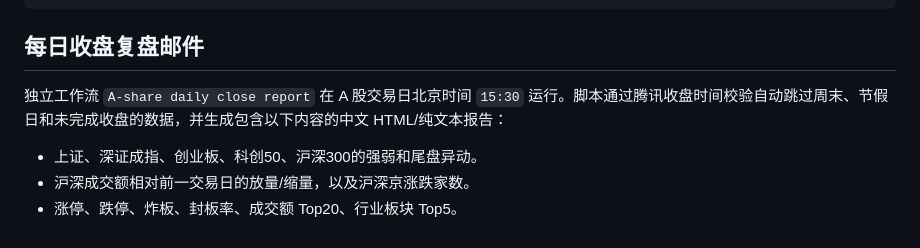
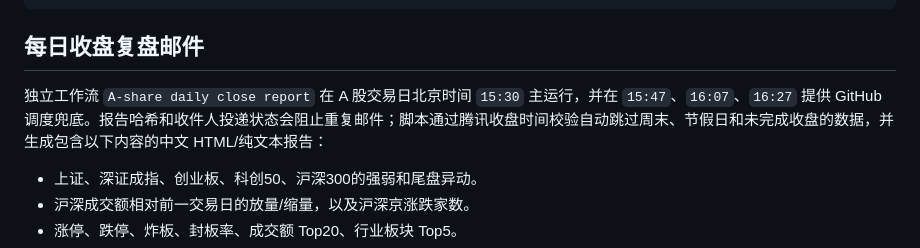
Before and after one commit to huyuyua/myfirstproject, a Markdown page: README.md, the part around the change. Rendered like a GitHub page.

Commit message:
Document close report fallback schedules

```diff
--- a/README.md
+++ b/README.md
@@ -61,7 +61,7 @@ python .\abnormal_announcement_monitor.py --dry-run --lookback-days 3
 
 ## 每日收盘复盘邮件
 
-独立工作流 `A-share daily close report` 在 A 股交易日北京时间 `15:30` 运行。脚本通过腾讯收盘时间校验自动跳过周末、节假日和未完成收盘的数据，并生成包含以下内容的中文 HTML/纯文本报告：
+独立工作流 `A-share daily close report` 在 A 股交易日北京时间 `15:30` 主运行，并在 `15:47`、`16:07`、`16:27` 提供 GitHub 调度兜底。报告哈希和收件人投递状态会阻止重复邮件；脚本通过腾讯收盘时间校验自动跳过周末、节假日和未完成收盘的数据，并生成包含以下内容的中文 HTML/纯文本报告：
 
 - 上证、深证成指、创业板、科创50、沪深300的强弱和尾盘异动。
 - 沪深成交额相对前一交易日的放量/缩量，以及沪深京涨跌家数。
```
